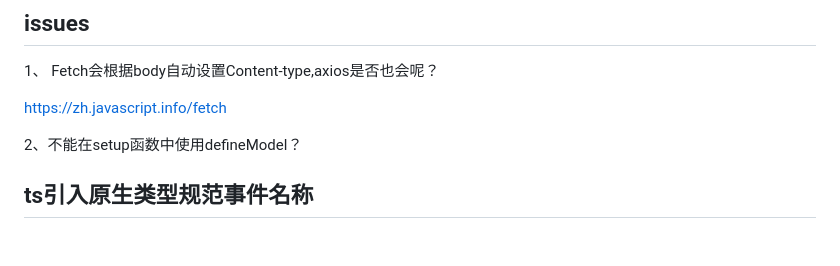
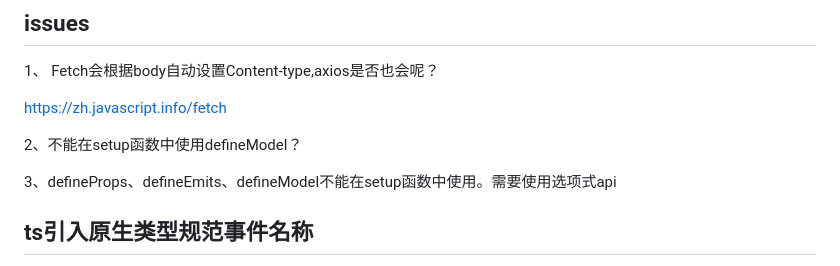
Before and after one commit to dnhy/js-basic, a Markdown page: record&issues.md, the part around the change. GitHub-like rendering; blank space fills up the shorter version.

Commit message:
add notes

```diff
--- a/record&issues.md
+++ b/record&issues.md
@@ -1001,6 +1001,8 @@ https://zh.javascript.info/fetch
 
 2、不能在setup函数中使用defineModel？
 
+3、defineProps、defineEmits、defineModel不能在setup函数中使用。需要使用选项式api
+
 ##  ts引入原生类型规范事件名称
 
 这种方式可以在编译时捕获错误，避免了在运行时出现无效的事件名称。同时，它还提供了代码补全和类型检查的支持，使开发过程更加安全和高效。
```
